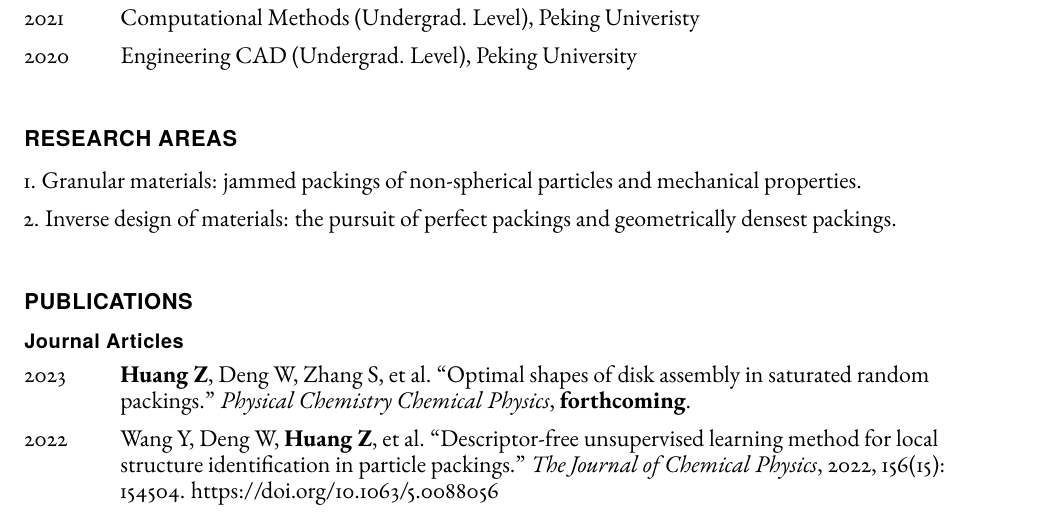
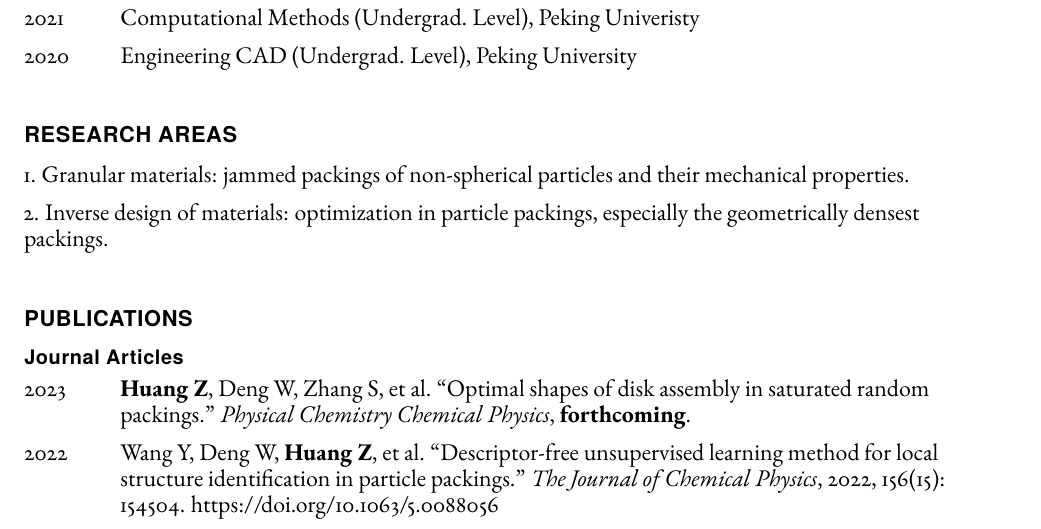
Before and after one commit to J-L-Andrew/Latex_template, a LaTeX CV (cv/cv-gboeing.tex): part of page 1 of 2, cut so that both start at the same text. Compiled offline with pdfLaTeX.

Commit message:
Add files via upload

```diff
--- a/cv/cv-gboeing.tex
+++ b/cv/cv-gboeing.tex
@@ -170,16 +170,10 @@
 
     \begin{itemize}
 
-        \item 1. Granular materials: jammed packings of non-spherical particles and mechanical properties.
-        \item 2. Inverse design of materials: the pursuit of perfect packings and geometrically densest packings.
+        \item 1. Granular materials: jammed packings of non-spherical particles and their mechanical properties.
+        \item 2. Inverse design of materials: optimization in particle packings, especially the geometrically densest packings.
 
     \end{itemize}
-
-
-
-
-
-
 
 	\section*{Publications}
 
```
Also changed, not shown: cv/cv.pdf, 2 other files.
